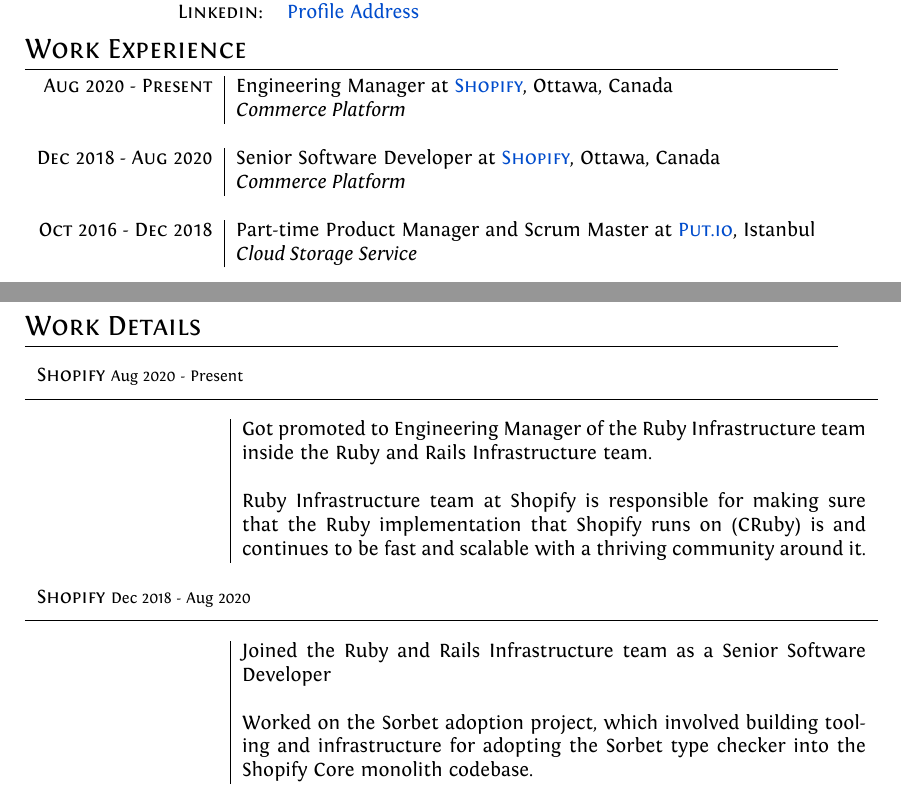
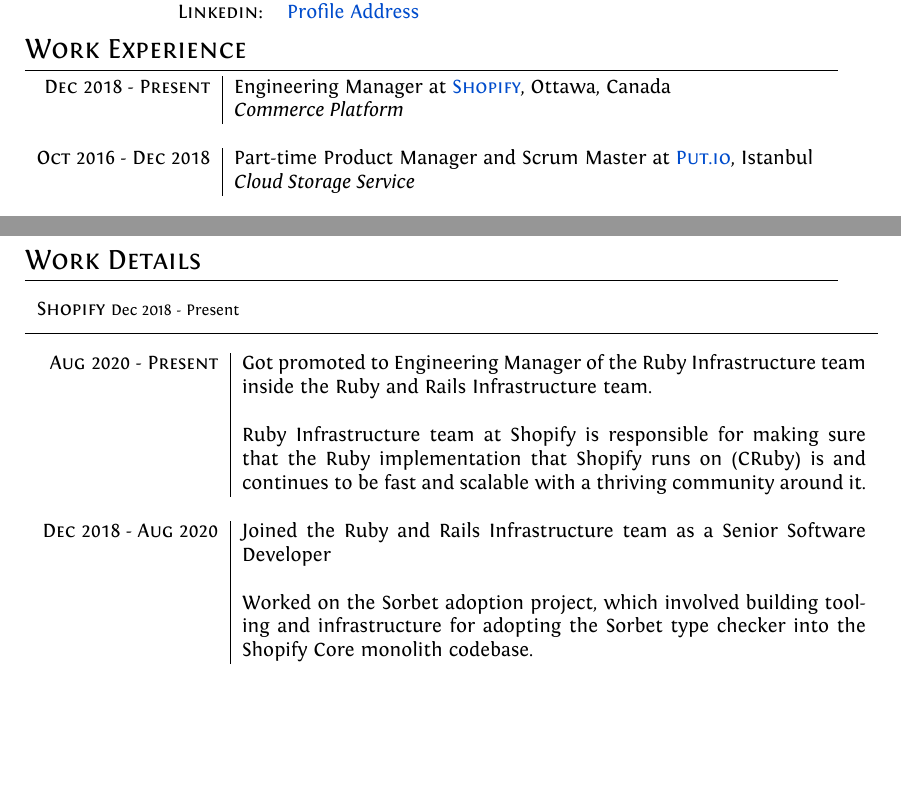
Before and after one commit to paracycle/Resume, a LaTeX CV (Ufuk-Kayserilioglu-Resume.tex): two parts of pages 1 and 2 of 8, joined at a grey line, cut so that both start at the same text, the shorter picture padded with empty space. Compiled offline with XeLaTeX.

Commit message:
Fix up formatting

```diff
--- a/Ufuk-Kayserilioglu-Resume.tex
+++ b/Ufuk-Kayserilioglu-Resume.tex
@@ -73,12 +73,7 @@
 %Section: Work Experience at the top
 \section{Work Experience}
 \begin{tabular}{r|p{11cm}}
-  \textsc{Aug 2020 - Present}   & Engineering Manager at \href{https://shopify.com}{\textsc{Shopify}}, Ottawa, Canada \\
-                                & \emph{Commerce Platform} \\
-
-  \multicolumn{2}{c}{} \\
-
-  \textsc{Dec 2018 - Aug 2020}   & Senior Software Developer at \href{https://shopify.com}{\textsc{Shopify}}, Ottawa, Canada \\
+  \textsc{Dec 2018 - Present}   & Engineering Manager at \href{https://shopify.com}{\textsc{Shopify}}, Ottawa, Canada \\
                                 & \emph{Commerce Platform} \\
 
   \multicolumn{2}{c}{} \\
@@ -141,17 +136,15 @@
 %Section: Work Details
 \section{Work Details}
 \begin{longtable}{r|p{11cm}}
-  \exptitle{Shopify}{Aug 2020 - Present}
+  \exptitle{Shopify}{Dec 2018 - Present}
 
-                                & Got promoted to Engineering Manager of the Ruby Infrastructure team inside the Ruby and Rails Infrastructure team. \\
+  \textsc{Aug 2020 - Present}   & Got promoted to Engineering Manager of the Ruby Infrastructure team inside the Ruby and Rails Infrastructure team. \\
                                 & \\
                                 & Ruby Infrastructure team at Shopify is responsible for making sure that the Ruby implementation that Shopify runs on (CRuby) is and continues to be fast and scalable with a thriving community around it.  \\
 
   \multicolumn{2}{c}{} \\
 
-  \exptitle{Shopify}{Dec 2018 - Aug 2020}
-
-                                & Joined the Ruby and Rails Infrastructure team as a Senior Software Developer \\
+  \textsc{Dec 2018 - Aug 2020}  & Joined the Ruby and Rails Infrastructure team as a Senior Software Developer \\
                                 & \\
                                 & Worked on the Sorbet adoption project, which involved building tooling and infrastructure for adopting the Sorbet type checker into the Shopify Core monolith codebase. \\
 
```
